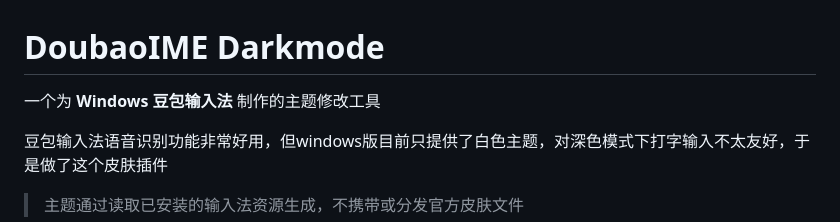
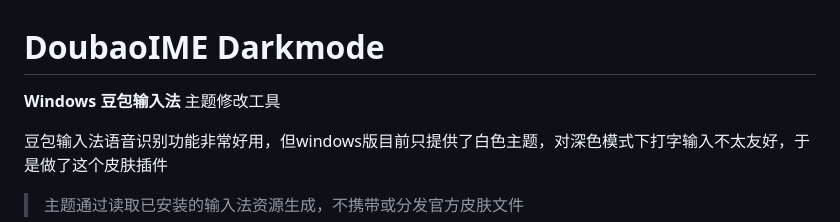
Before and after one commit to tori-RR/DoubaoIME_Darkmode, a Markdown page: README.md, the part around the change. Drawn GitHub-style.

Commit message:
README cooking

```diff
--- a/README.md
+++ b/README.md
@@ -1,6 +1,6 @@
 # DoubaoIME Darkmode
 
-一个为 **Windows 豆包输入法** 制作的主题修改工具
+**Windows 豆包输入法** 主题修改工具
 
 豆包输入法语音识别功能非常好用，但windows版目前只提供了白色主题，对深色模式下打字输入不太友好，于是做了这个皮肤插件
 
```
